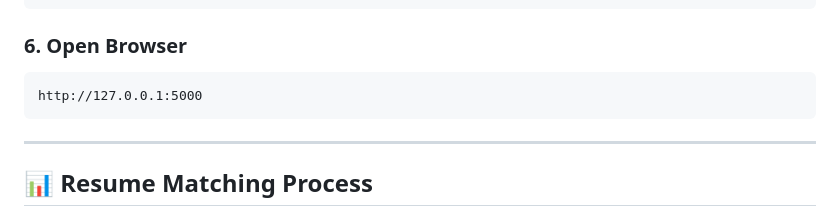
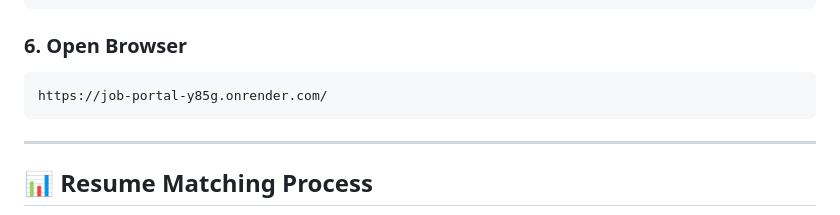
Before and after one commit to Deepanshuprajapat/job-portal, a Markdown page: README.md, the part around the change. GitHub-like rendering.

````diff
--- a/README.md
+++ b/README.md
@@ -137,7 +137,7 @@ python app.py
 ### 6. Open Browser
 
 ```text
-http://127.0.0.1:5000
+https://job-portal-y85g.onrender.com/
 ```
 
 ---
````
